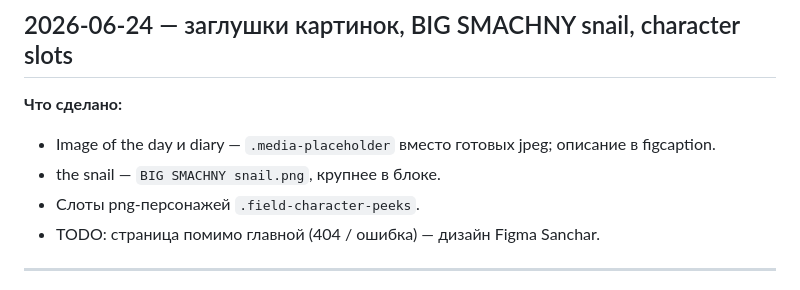
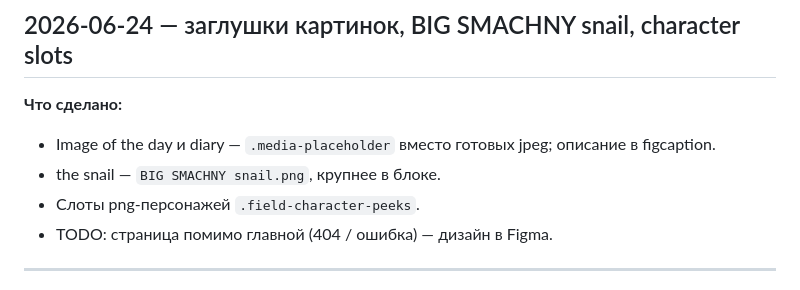
Before and after one commit to elizabeth-altck/New-retro-site-v2, a Markdown page: text documentation for cursor/DEVELOPMENT_LOG.md, the part around the change. GitHub-like rendering.

```diff
--- a/text documentation for cursor/DEVELOPMENT_LOG.md
+++ b/text documentation for cursor/DEVELOPMENT_LOG.md
@@ -27,7 +27,7 @@
 - Image of the day и diary — `.media-placeholder` вместо готовых jpeg; описание в figcaption.
 - the snail — `BIG SMACHNY snail.png`, крупнее в блоке.
 - Слоты png-персонажей `.field-character-peeks`.
-- TODO: страница помимо главной (404 / ошибка) — дизайн Figma Sanchar.
+- TODO: страница помимо главной (404 / ошибка) — дизайн в Figma.
 
 ---
 
```
Also changed, not shown: text documentation for cursor/TODO.md (+1 -1 lines).
